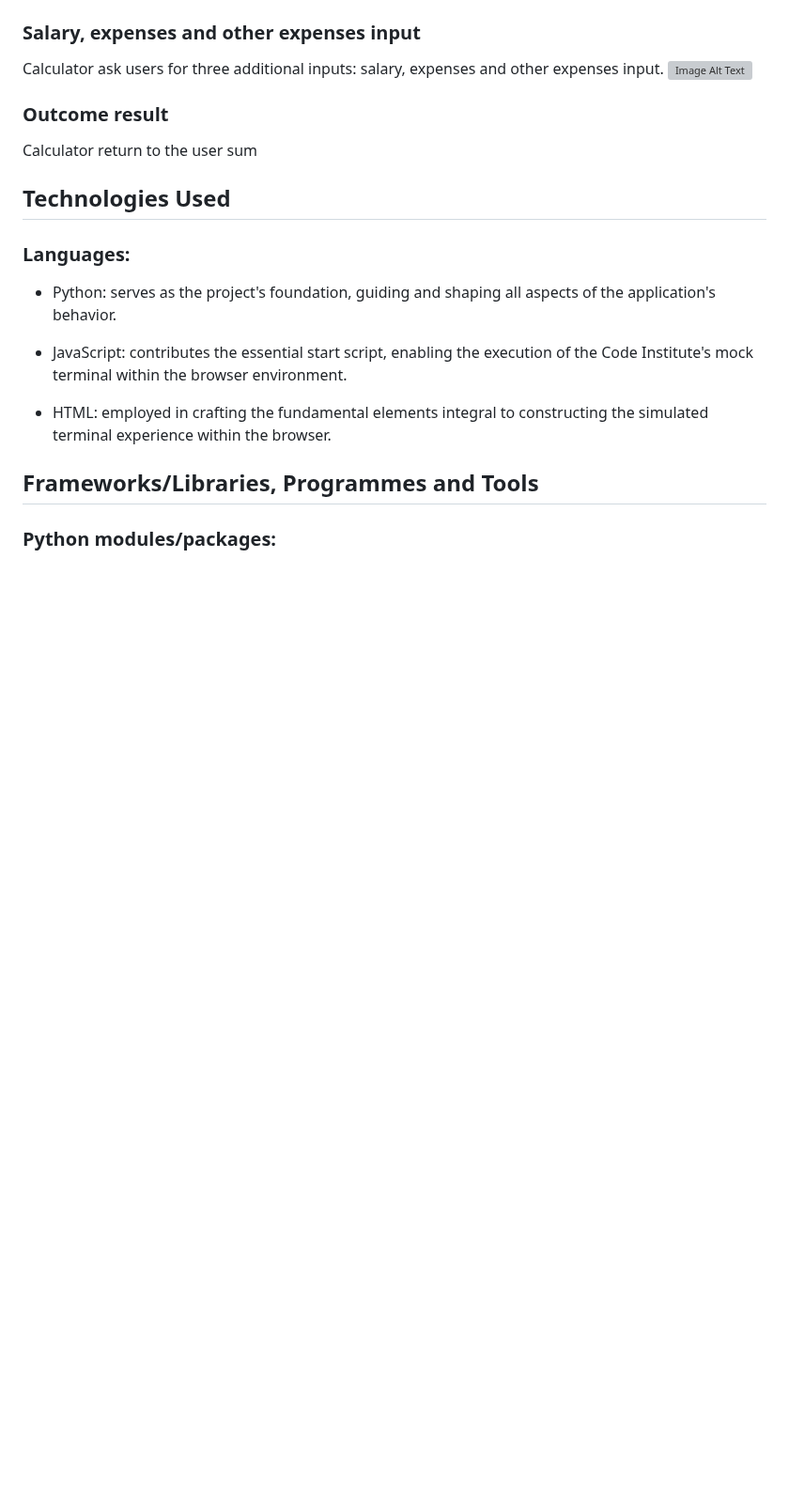
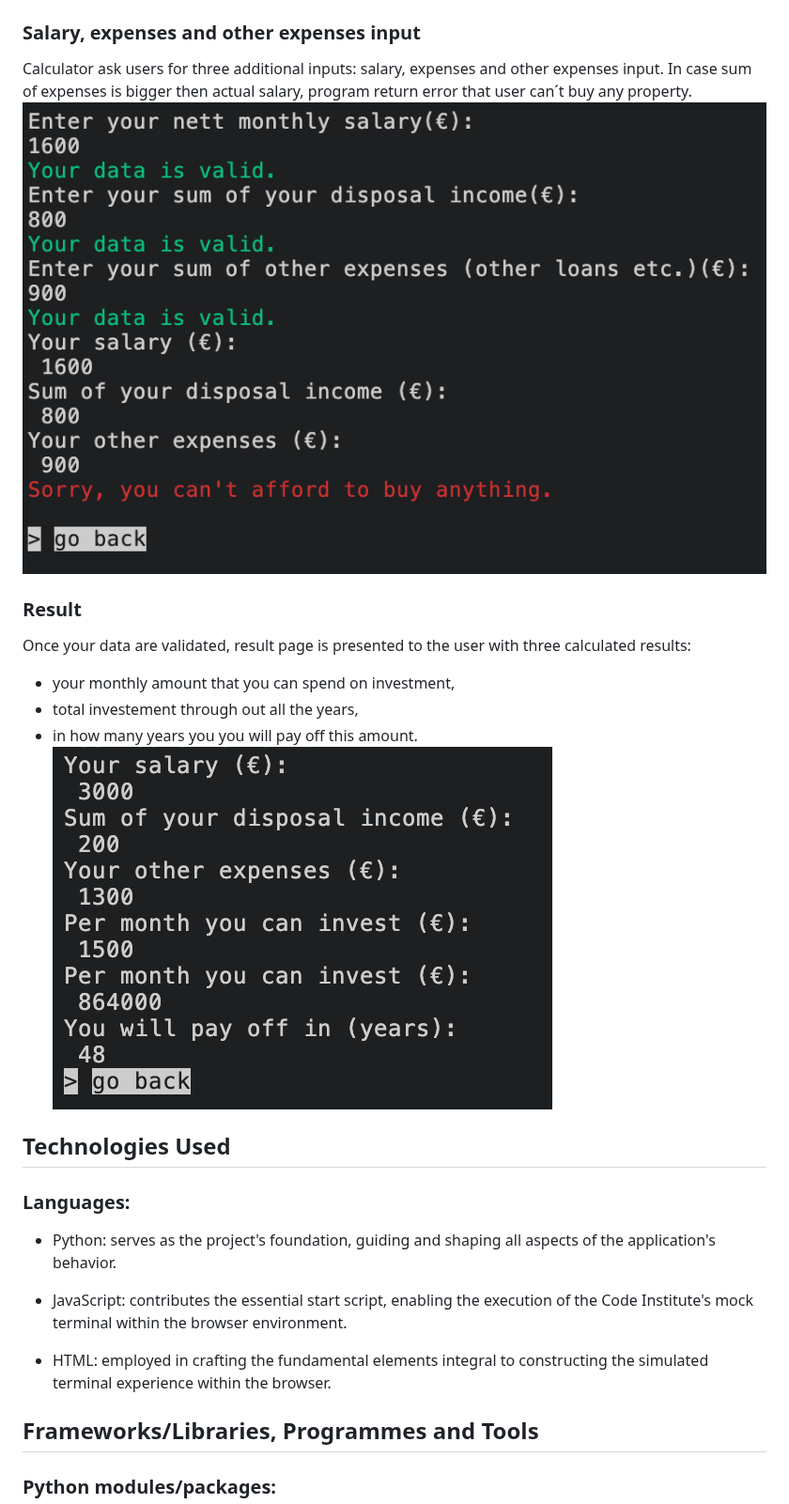
Before and after one commit to ninaschulte/mortgage-calculator, a Markdown page: README.md, the part around one of its changes. Shown at 94% size. Rendered like a GitHub page; blank space fills up the shorter version; grey boxes are pictures that could not be loaded.

```diff
--- a/README.md
+++ b/README.md
@@ -27,8 +30,12 @@ Calculator ask users to add age and retirement age
 ### Salary, expenses and other expenses input
-Calculator ask users for three additional inputs: salary, expenses and other expenses input.
-![Image Alt Text](./documentation/error.png)
-### Outcome result
-Calculator return to the user sum
+Calculator ask users for three additional inputs: salary, expenses and other expenses input. In case sum of expenses is bigger then actual salary, program return error that user can´t buy any property.
+![Image Alt Text](./documentation/expense_error.png)
+### Result
+Once your data are validated, result page is presented to the user with three calculated results:
+- your monthly amount that you can spend on investment,
+- total investement through out all the years,
+- in how many years you you will pay off this amount.
+![Image Alt Text](./documentation/result.png)
 ## Technologies Used
 ### Languages:
 - Python: serves as the project's foundation, guiding and shaping all aspects of the application's behavior.
```
Also changed, not shown: other parts of README.md (+4 -1 lines).
